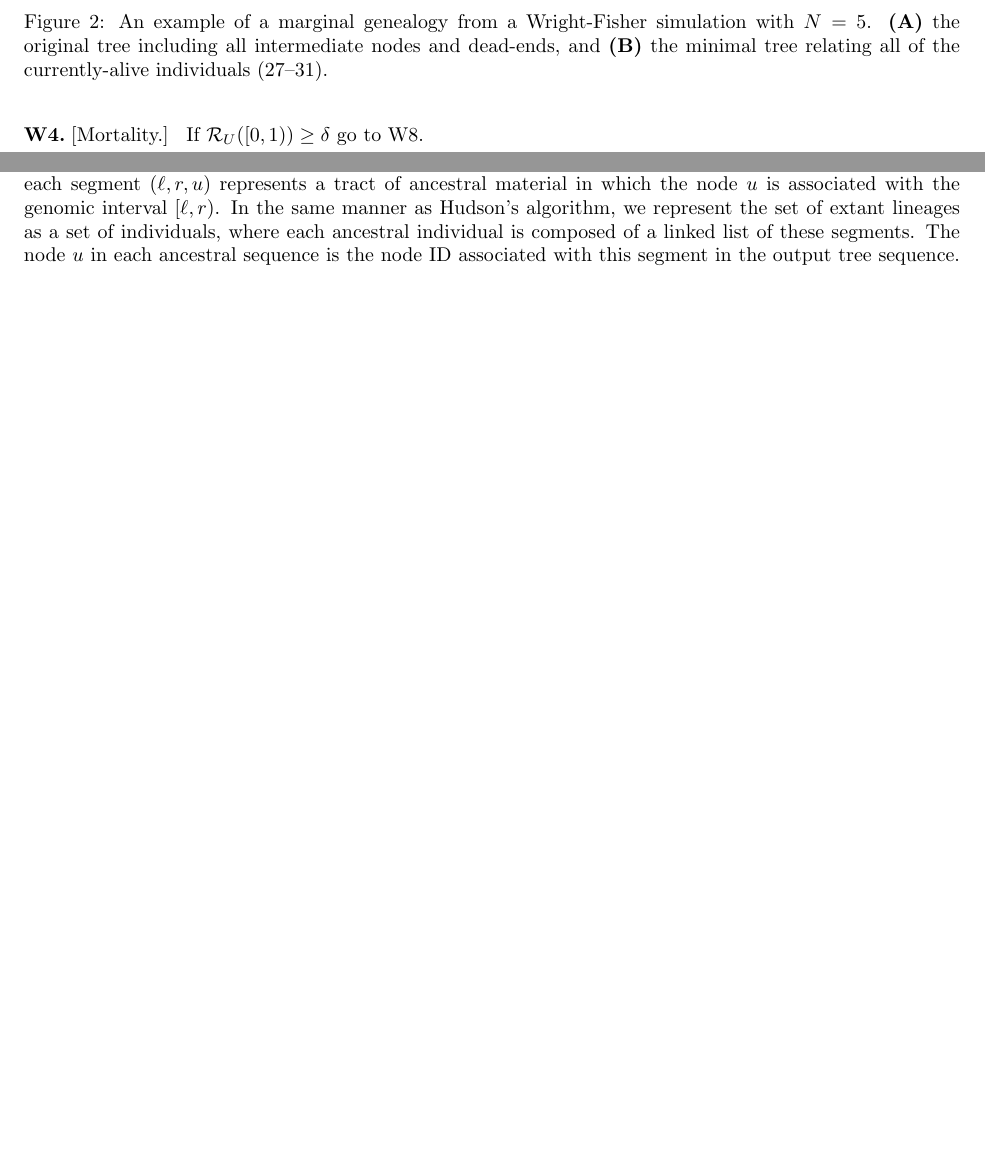
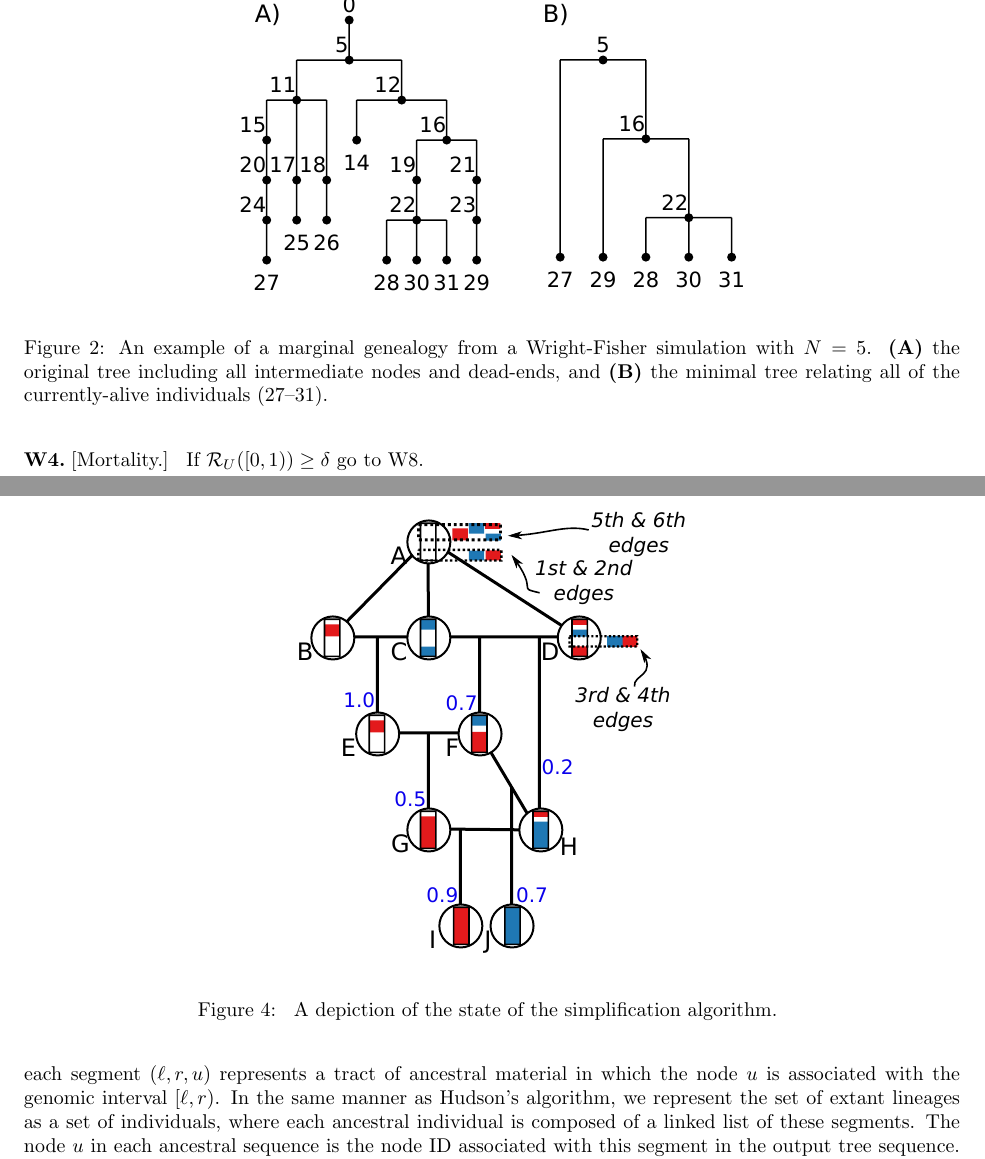
Before and after one commit to petrelharp/ftprime_ms, a LaTeX paper (forwards_paper.tex): two parts of pages 5 and 6 of 13 before the commit and two parts of pages 5 and 8 of 13 after it, joined at a grey line, cut at the place of the change, the shorter picture padded with empty space. Compiled offline with pdfLaTeX.

Commit message:
another fig

```diff
--- a/forwards_paper.tex
+++ b/forwards_paper.tex
@@ -458,6 +458,16 @@ parental choice, mutations, and recombination locations are determined by the
 input tree sequence rather than randomly generated. An example is shown in
 Figure \ref{fig:method_diagram}.
 
+\begin{figure}
+    \begin{center}
+        \includegraphics{simplify-state-diagram}
+    \end{center}
+    \caption{
+        A depiction of the state of the simplification algorithm.
+        \label{fig:simplify_state}
+    }
+\end{figure}
+
 The approach that we take is based on Hudson's algorithm for simulating
 the coalescent with
 recombination~\citep{hudson1983properties,kelleher2016efficient}. The main
```
Also changed, not shown: Makefile, forwards_paper.pdf, method_diagram.ink.svg, method_diagram.pdf, simplify-state-diagram.ink.svg (added), simplify-state-diagram.pdf (added), wf-before-after.pdf (added).
